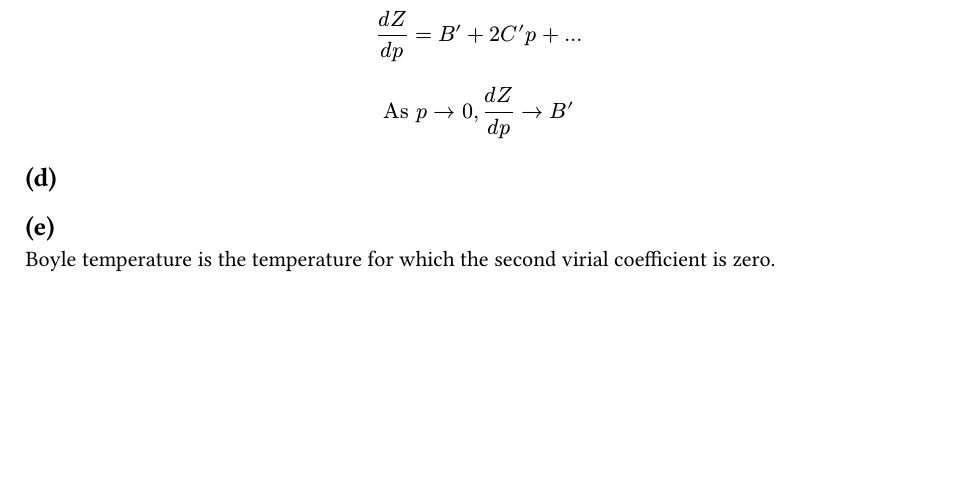
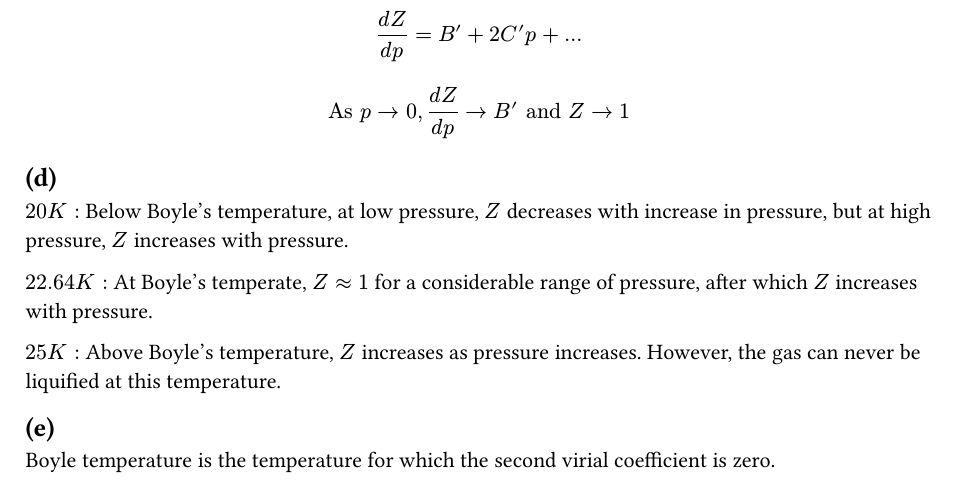
Before and after one commit to PraneethJain/Science-1, a Typst document (Assignment-2/2022101093_Assignment_2.typ): part of page 2 of 4 before the commit and part of page 2 of 5 after it, cut so that both start at the same text, the shorter picture padded with empty space. The pictures show the PDF file Assignment-2/2022101093_Assignment_2.pdf that the author committed with the source.

Commit message:
Completed

```diff
--- a/Assignment-2/2022101093_Assignment_2.typ
+++ b/Assignment-2/2022101093_Assignment_2.typ
@@ -33,9 +33,17 @@ $ Z = V_m / V_m^o $
 $ Z = ((R T)/p (1 + B^' p + C^' p^2 + ...)) / ((R T) / p) $
 $ Z = 1 + B^' p + C^' p^2 + ... $
 $ (d Z)/(d p) = B' + 2 C^'p + ... $
-$ "As" p arrow.r 0, (d Z) / (d p) arrow.r B^' $
+$ "As" p arrow.r 0, (d Z) / (d p) arrow.r B^' "and" Z arrow.r 1 $
+== (d)
 
-== (d)
+$20K: $
+Below Boyle's temperature, at low pressure, $Z$ decreases with increase in pressure, but at high pressure, $Z$ increases with pressure.
+
+$22.64K:$
+At Boyle's temperate, $Z approx 1$ for a considerable range of pressure, after which $Z$ increases with pressure.
+
+$25K: $
+Above Boyle's temperature, $Z$ increases as pressure increases. However, the gas can never be liquified at this temperature.
 
 == (e)
 Boyle temperature is the temperature for which the second virial coefficient is zero.
```
Also changed, not shown: Assignment-2/2022101093_Assignment_2.pdf.
